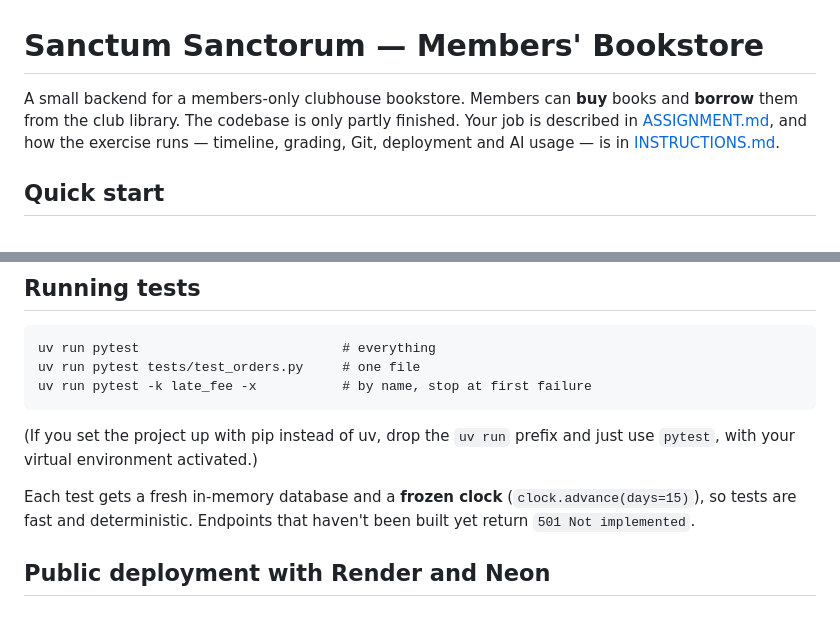
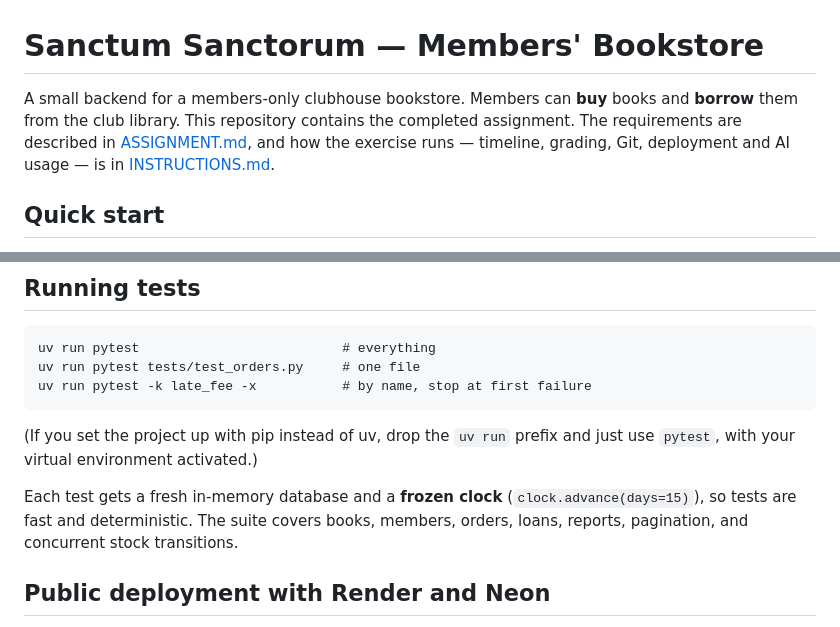
Before and after one commit to Utkarshpandey0001/Merkle-Science, a Markdown page: README.md, 2 parts joined by grey strips. GitHub-like rendering.

Commit message:
Update documentation for completed implementation

```diff
--- a/README.md
+++ b/README.md
@@ -1,9 +1,9 @@
 # Sanctum Sanctorum — Members' Bookstore
 
 A small backend for a members-only clubhouse bookstore. Members can **buy** books and
-**borrow** them from the club library. The codebase is only partly finished. Your job is
-described in [ASSIGNMENT.md](ASSIGNMENT.md), and how the exercise runs — timeline, grading,
-Git, deployment and AI usage — is in [INSTRUCTIONS.md](INSTRUCTIONS.md).
+**borrow** them from the club library. This repository contains the completed assignment.
+The requirements are described in [ASSIGNMENT.md](ASSIGNMENT.md), and how the exercise runs —
+timeline, grading, Git, deployment and AI usage — is in [INSTRUCTIONS.md](INSTRUCTIONS.md).
 
 ## Quick start
 
@@ -133,8 +133,8 @@ uv run pytest -k late_fee -x           # by name, stop at first failure
 with your virtual environment activated.)
 
 Each test gets a fresh in-memory database and a **frozen clock** (`clock.advance(days=15)`),
-so tests are fast and deterministic. Endpoints that haven't been built yet return
-`501 Not implemented`.
+so tests are fast and deterministic. The suite covers books, members, orders, loans,
+reports, pagination, and concurrent stock transitions.
 
 ## Public deployment with Render and Neon
 
```
Also changed, not shown: NOTES.md (+1 -0 lines).
